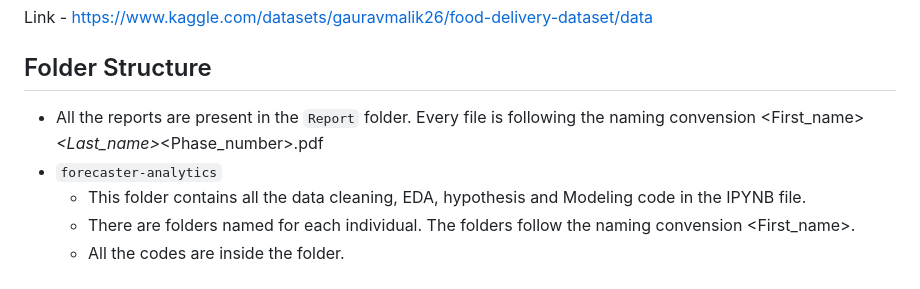
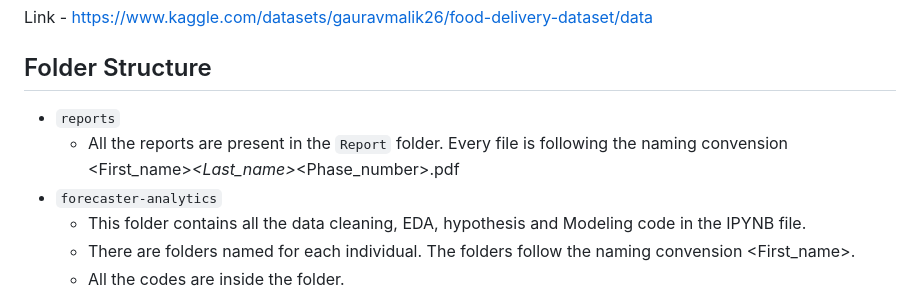
Before and after one commit to apurvabanka/Forcaster, a Markdown page: README.md, the part around the change. GitHub-like rendering.

```diff
--- a/README.md
+++ b/README.md
@@ -23,7 +23,8 @@ Link - https://www.kaggle.com/datasets/gauravmalik26/food-delivery-dataset/data
 
 ## Folder Structure
 
-- All the reports are present in the `Report` folder. Every file is following the naming convension <First_name>_<Last_name>_<Phase_number>.pdf
+- `reports`
+    - All the reports are present in the `Report` folder. Every file is following the naming convension <First_name>_<Last_name>_<Phase_number>.pdf
 - `forecaster-analytics`
     - This folder contains all the data cleaning, EDA, hypothesis and Modeling code in the IPYNB file.
     - There are folders named for each individual. The folders follow the naming convension <First_name>.
```
